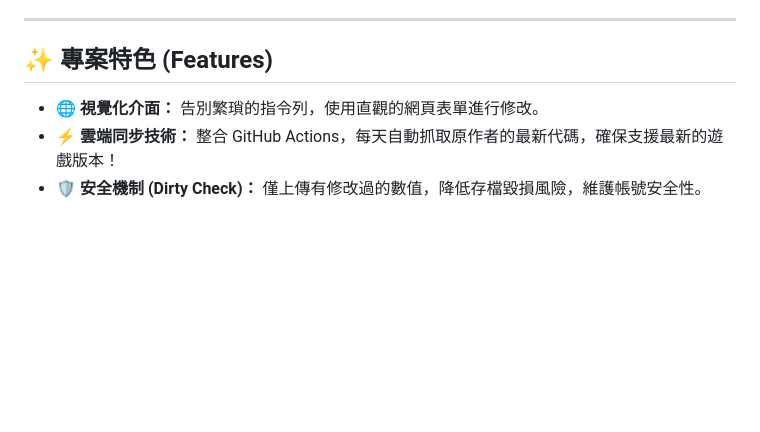
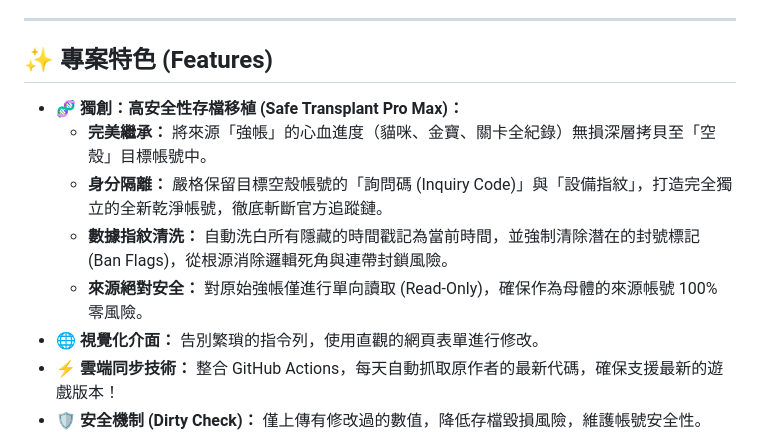
Before and after one commit to thomas950321/BattleCats-Web-Editor, a Markdown page: README.md, the part around the change. GitHub-like rendering; blank space fills up the shorter version.

Commit message:
docs: Update README with Safe Transplant Pro Max features

```diff
--- a/README.md
+++ b/README.md
@@ -19,6 +19,11 @@ pinned: false
 
 ## ✨ 專案特色 (Features)
 
+*   **🧬 獨創：高安全性存檔移植 (Safe Transplant Pro Max)：**
+    *   **完美繼承：** 將來源「強帳」的心血進度（貓咪、金寶、關卡全紀錄）無損深層拷貝至「空殼」目標帳號中。
+    *   **身分隔離：** 嚴格保留目標空殼帳號的「詢問碼 (Inquiry Code)」與「設備指紋」，打造完全獨立的全新乾淨帳號，徹底斬斷官方追蹤鏈。
+    *   **數據指紋清洗：** 自動洗白所有隱藏的時間戳記為當前時間，並強制清除潛在的封號標記 (Ban Flags)，從根源消除邏輯死角與連帶封鎖風險。
+    *   **來源絕對安全：** 對原始強帳僅進行單向讀取 (Read-Only)，確保作為母體的來源帳號 100% 零風險。
 *   **🌐 視覺化介面：** 告別繁瑣的指令列，使用直觀的網頁表單進行修改。
 *   **⚡ 雲端同步技術：** 整合 GitHub Actions，每天自動抓取原作者的最新代碼，確保支援最新的遊戲版本！
 *   **🛡️ 安全機制 (Dirty Check)：** 僅上傳有修改過的數值，降低存檔毀損風險，維護帳號安全性。
```
